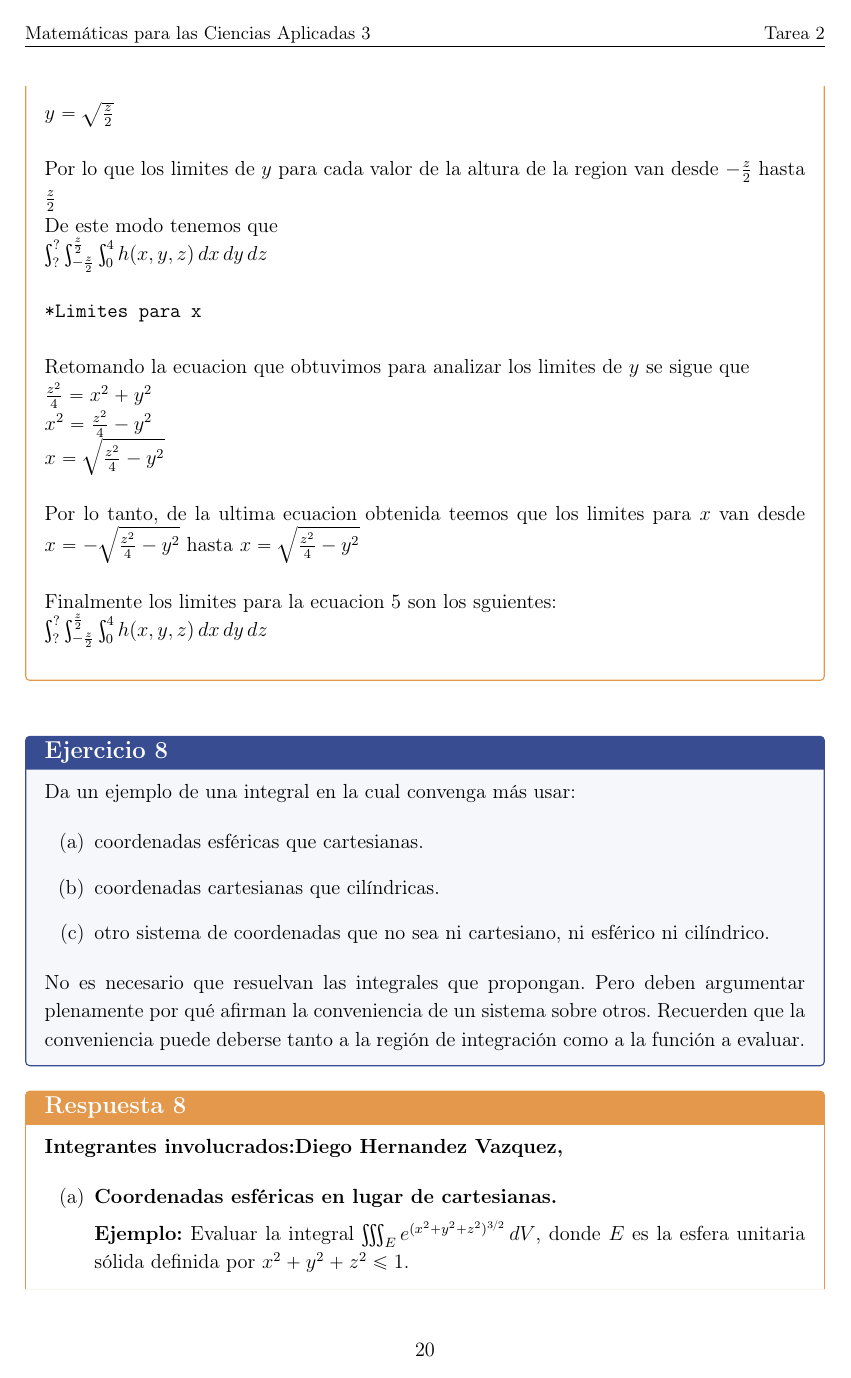
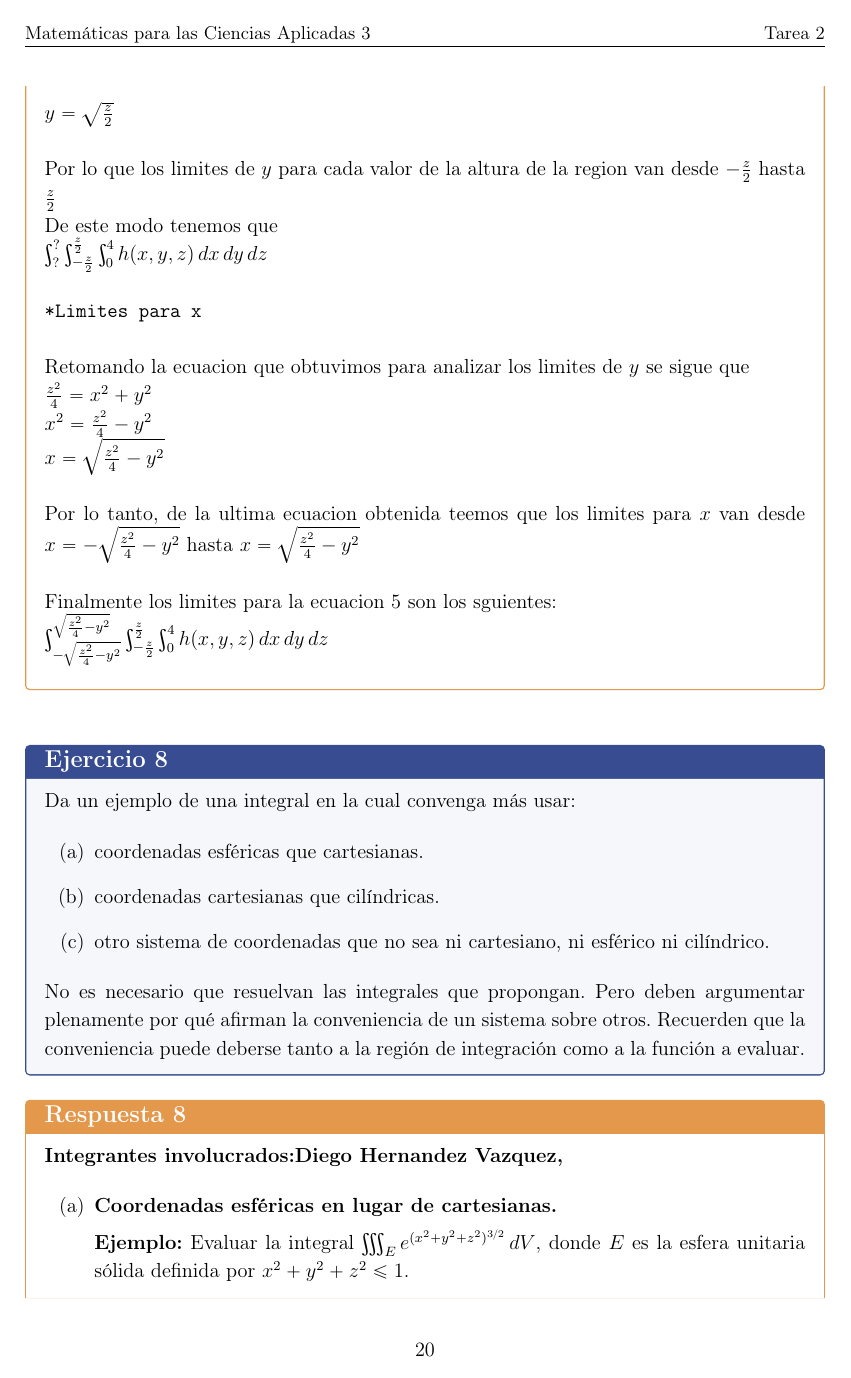
Before and after one commit to matestr3s-bot/TAREA2, a LaTeX problem sheet (tarea2.tex, which reads ejercicio7.tex): page 20 of 21. Compiled offline with pdfLaTeX.

Commit message:
Correccion del ejercicio 7

```diff
--- a/ejercicio7.tex
+++ b/ejercicio7.tex
@@ -116,6 +116,6 @@
     Por lo tanto, de la ultima ecuacion obtenida teemos que los limites para $x$ van desde $x= - \sqrt{\frac{z^2}{4} - y^2}$ hasta $x= \sqrt{\frac{z^2}{4} - y^2}$\\
 
     Finalmente los limites para la ecuacion 5 son los sguientes:\\
-    $\int_{?}^{?} \int_{-\frac{z}{2}}^{\frac{z}{2}} \int_{0}^{4} h(x, y, z)\, dx\, dy\, dz$\\
+    $\int_{- \sqrt{\frac{z^2}{4} - y^2}}^{\sqrt{\frac{z^2}{4} - y^2}} \int_{-\frac{z}{2}}^{\frac{z}{2}} \int_{0}^{4} h(x, y, z)\, dx\, dy\, dz$\\
 
 \end{respuesta}
```
Also changed, not shown: tarea2.pdf.
